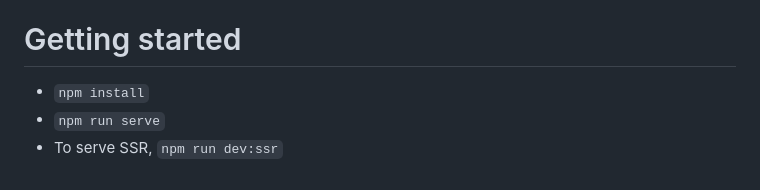
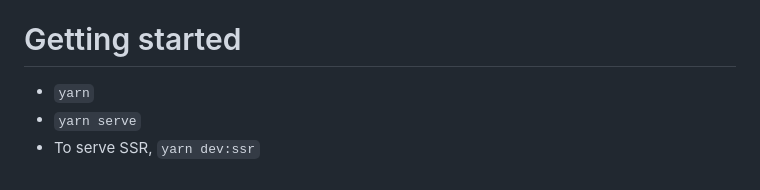
Before and after one commit to nartc/ng-conduit-signals, a Markdown page: README.md, the part around the change. Rendered like a GitHub page.

Commit message:
adjust readme

```diff
--- a/README.md
+++ b/README.md
@@ -63,6 +63,6 @@ effect(() => {
 
 # Getting started
 
--   `npm install`
--   `npm run serve`
--   To serve SSR, `npm run dev:ssr`
+-   `yarn`
+-   `yarn serve`
+-   To serve SSR, `yarn dev:ssr`
```
